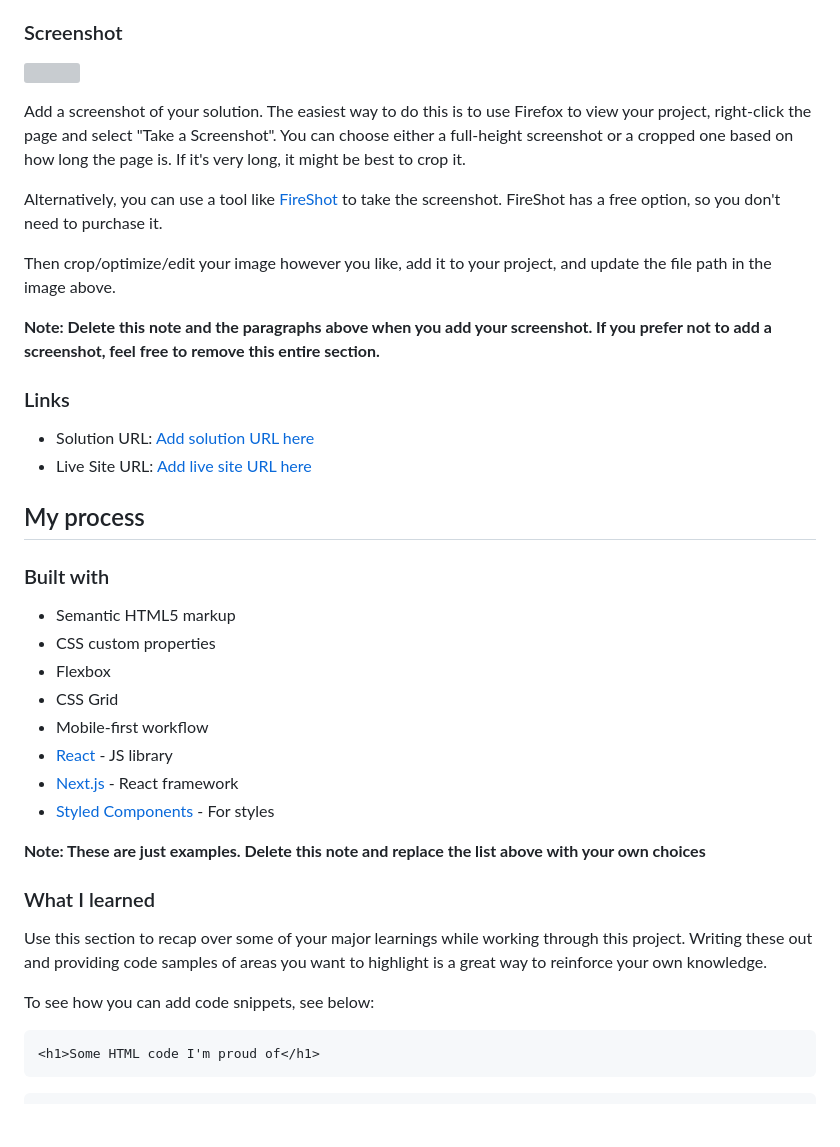
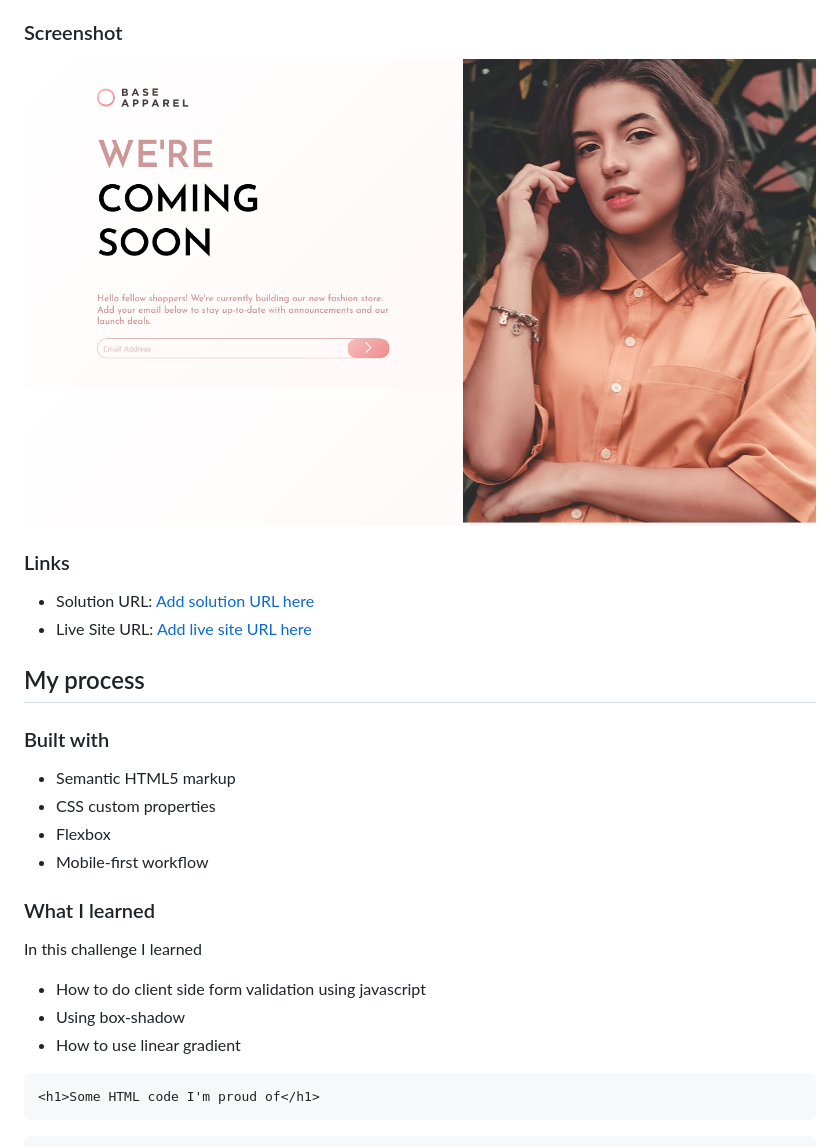
Before and after one commit to Jitesh117/base-apparel-frontend-mentor, a Markdown page: README-template.md, the part around the change. GitHub-like rendering; pictures changed too: images/apparel-screenshot.png (added); blank space fills up the shorter version; grey boxes are pictures that could not be loaded.

````diff
--- a/README-template.md
+++ b/README-template.md
@@ -32,15 +32,9 @@ Users should be able to:
 
 ### Screenshot
 
-![](./screenshot.jpg)
+![Screenshot](./images/apparel-screenshot.png)
 
-Add a screenshot of your solution. The easiest way to do this is to use Firefox to view your project, right-click the page and select "Take a Screenshot". You can choose either a full-height screenshot or a cropped one based on how long the page is. If it's very long, it might be best to crop it.
 
-Alternatively, you can use a tool like [FireShot](https://getfireshot.com/) to take the screenshot. FireShot has a free option, so you don't need to purchase it.
-
-Then crop/optimize/edit your image however you like, add it to your project, and update the file path in the image above.
-
-**Note: Delete this note and the paragraphs above when you add your screenshot. If you prefer not to add a screenshot, feel free to remove this entire section.**
 
 ### Links
 
@@ -54,19 +48,16 @@ Then crop/optimize/edit your image however you like, add it to your project, and
 - Semantic HTML5 markup
 - CSS custom properties
 - Flexbox
-- CSS Grid
 - Mobile-first workflow
-- [React](https://reactjs.org/) - JS library
-- [Next.js](https://nextjs.org/) - React framework
-- [Styled Components](https://styled-components.com/) - For styles
 
-**Note: These are just examples. Delete this note and replace the list above with your own choices**
 
 ### What I learned
 
-Use this section to recap over some of your major learnings while working through this project. Writing these out and providing code samples of areas you want to highlight is a great way to reinforce your own knowledge.
+In this challenge I learned
+- How to do client side form validation using javascript
+- Using box-shadow
+- How to use linear gradient
 
-To see how you can add code snippets, see below:
 
 ```html
 <h1>Some HTML code I'm proud of</h1>
````
Also changed, not shown: 3 other files.
